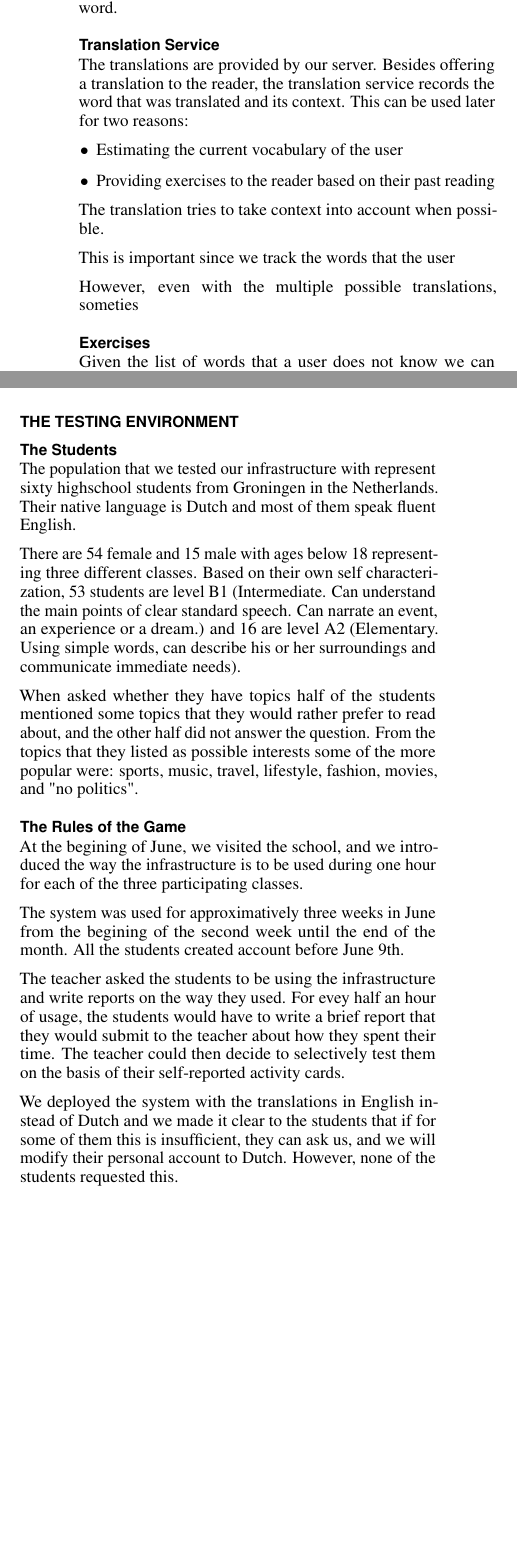
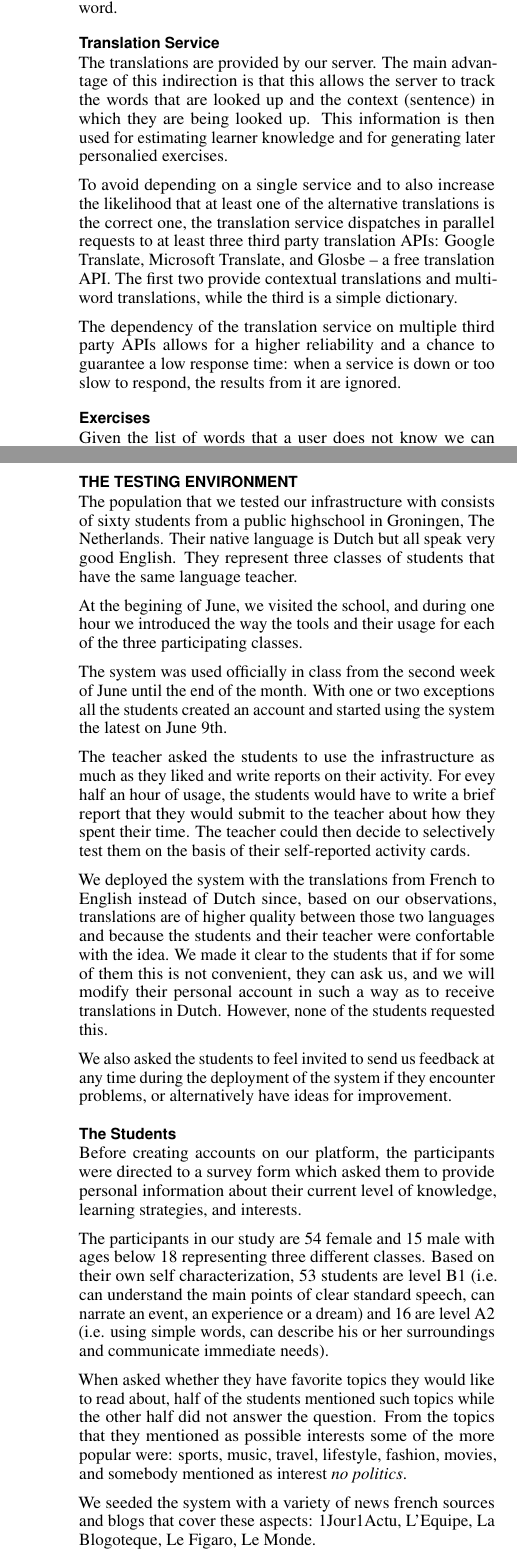
Before and after one commit to zeeguu/CHI18-Paper, a LaTeX document (paper.tex, which reads demographics.tex, system.tex): two parts of the columns of page 3 of 6 before the commit and two parts of the columns of pages 3 and 4 of 7 after it, joined at a grey line, cut so that both start at the same text, the shorter picture padded with empty space. Compiled offline with pdfLaTeX; a LaTeX package or settings file that is missing is left out.

Commit message:
cleaning up the text. adding some more. improved discussion on translation.

```diff
--- a/demographics.tex
+++ b/demographics.tex
@@ -3,27 +3,33 @@
 \newpage
 \section{The Testing Environment}
 
+The population that we tested our infrastructure with consists of \stcnt  students from a public highschool in Groningen, The Netherlands. Their native language is Dutch but all speak very good English. They represent three classes of students that have the same language teacher.
+
+At the begining of June, we visited the school, and during one hour we introduced the way the tools and their usage for each of the three participating classes.
+
+The system was used officially in class from the second week of June until the end of the month. With one or two exceptions all the students created an account and started using the system the latest on June 9th.
+
+The teacher asked the students to use the infrastructure as much as they liked and write reports on their activity. For evey half an hour of usage, the students would have to write a brief report that they would submit to the teacher about how they spent their time. The teacher could then decide to selectively test them on the basis of their self-reported activity cards.
+
+We deployed the system with the translations from French to English instead of Dutch since, based on our observations, translations are of higher quality between those two languages and because the students and their teacher were confortable with the idea. We made it clear to the students that if for some of them this is not convenient, they can ask us, and we will modify their personal account in such a way as to receive translations in Dutch. However, none of the students requested this.
+
+We also asked the students to feel invited to send us feedback at any time during the deployment of the system if they encounter problems, or alternatively have ideas for improvement.
+
 \subsection{The Students}
-The population that we tested our infrastructure with represent \stcnt highschool students from Groningen in the Netherlands. Their native language is Dutch and most of them speak fluent English.
+
+Before creating accounts on our platform, the participants were directed to a survey form which asked them to provide personal information about their current level of knowledge, learning strategies, and interests.
+
+The participants in our study are 54 female and 15 male with ages below 18 representing three different classes. Based on their own self characterization, 53 students are level B1 (i.e. can understand the main points of clear standard speech, can narrate an event, an experience or a dream) and 16 are level A2 (i.e. using simple words, can describe his or her surroundings and communicate immediate needs).
 
 
-There are 54 female and 15 male with ages below 18 representing three different classes. Based on their own self characterization, 53 students are level B1 (Intermediate. Can understand the main points of clear standard speech. Can narrate an event, an experience or a dream.) and 16 are level A2 (Elementary. Using simple words, can describe his or her surroundings and communicate immediate needs).
+When asked whether they have favorite topics they would like to read about, half of the students mentioned such topics while the other half did not answer the question. From the topics that they mentioned as possible interests some of the more popular were: sports, music, travel, lifestyle, fashion, movies, and somebody mentioned as interest {\em no politics}.
+
+We seeded the system with a variety of news french sources and blogs that cover these aspects: 1Jour1Actu, L'Equipe, La Blogoteque, Le Figaro, Le Monde.
 
 
-When asked whether they have topics half of the students mentioned some topics that they would rather prefer to read about, and the other half did not answer the question. From the topics that they listed as possible interests some of the more popular were: sports, music, travel, lifestyle, fashion, movies, and "no politics".
 
 
-\subsection {The Rules of the Game}
 
-At the begining of June, we visited the school, and we introduced the
-way the infrastructure is to be used during one hour for each of the three participating classes.
-
-
-The system was used for approximatively three weeks in June from the begining of the second week until the end of the month. All the students created account before June 9th.
-
-The teacher asked the students to be using the infrastructure and write reports on the way they used. For evey half an hour of usage, the students would have to write a brief report that they would submit to the teacher about how they spent their time. The teacher could then decide to selectively test them on the basis of their self-reported activity cards.
-
-We deployed the system with the translations in English instead of Dutch and we made it clear to the students that if for some of them this is insufficient, they can ask us, and we will modify their personal account to Dutch. However, none of the students requested this.
 
 
 
--- a/paper.tex
+++ b/paper.tex
@@ -78,14 +78,16 @@
 % so you remain anonymous.
 
 
-\def\plaintitle{The Language Learning of the Future: Personal, Interesting, Adaptive}
+\def\plaintitle{Highschool Students Meet the Language Textbook of the Future}
+% Highschool Students Encounter the Language Textbook of the Future
+% The Language Learning of the Future: Personal, Interesting, Adaptive
 % Enabling Personalized Free Reading for Second Language Acquisition
-
 % The Textbook of the Present: Personal, Adaptable, Interesting
 % The Textbook for the Generation Y: Contextual, Personal, Adaptable
 % The Language Learning of the Present: Personal, Interesting, Adaptive
 % An Adaptive Reading Platform for Accelerating Vocabulary Acquisition: Because Good Enough for Everybody is Exciting for Nobody: Why Should We
-% The Myth of the Average Language Learner
+% The Myth of the Average Language Reader in
+% Highschool Students Meet the Language Textbook of the Future
 
 
 \def\plainauthor{First Author, Second Author, Third Author,
--- a/system.tex
+++ b/system.tex
@@ -87,24 +95,14 @@ Moreover, when none of the automatically proposed alternatives is appropriate, t
 \subsubsection{Pronounciation}
-One of the important features, which was suggested by one of the early expert beta-testers was pronounciation of the given word. Currently this is implemented as a tap on the translated word.
+One of the important features, which was suggested by early beta-testers and added to the system after that was the option of having pronounciation of the given word. Currently this is the action associated with tapping on the highlighted translated word.
 
 
 \subsection {Translation Service}
 
-The translations are provided by our server. Besides offering a translation to the reader, the translation service records the word that was translated and its context. This can be used later for two reasons:
+The translations are provided by our server. The main advantage of this indirection is that this allows the server to track the words that are looked up and the context (sentence) in which they are being looked up. This information is then used for estimating learner knowledge and for generating later personalied exercises.
 
-\begin{itemize}
-	\item Estimating the current vocabulary of the user
-	\item Providing exercises to the reader based on their past reading
-\end{itemize}
+To avoid depending on a single service and to also increase the likelihood that at least one of the alternative translations is the correct one, the translation service dispatches in parallel requests to at least three third party translation APIs: Google Translate, Microsoft Translate, and Glosbe -- a free translation API. The first two provide contextual translations and multi-word translations, while the third is a simple dictionary.
 
-The translation tries to take context into account when possible.
-
-
-This is important since we track the words that the user
-
-
-However, even with the multiple possible translations, someties
-
+The dependency of the translation service on multiple third party APIs allows for a higher reliability and a chance to guarantee a low response time: when a service is down or too slow to respond, the results from it are ignored.
 
 \subsection {Exercises}
 
```
Also changed, not shown: results.tex (+4 -2 lines), system.tex (60 more changed lines).
